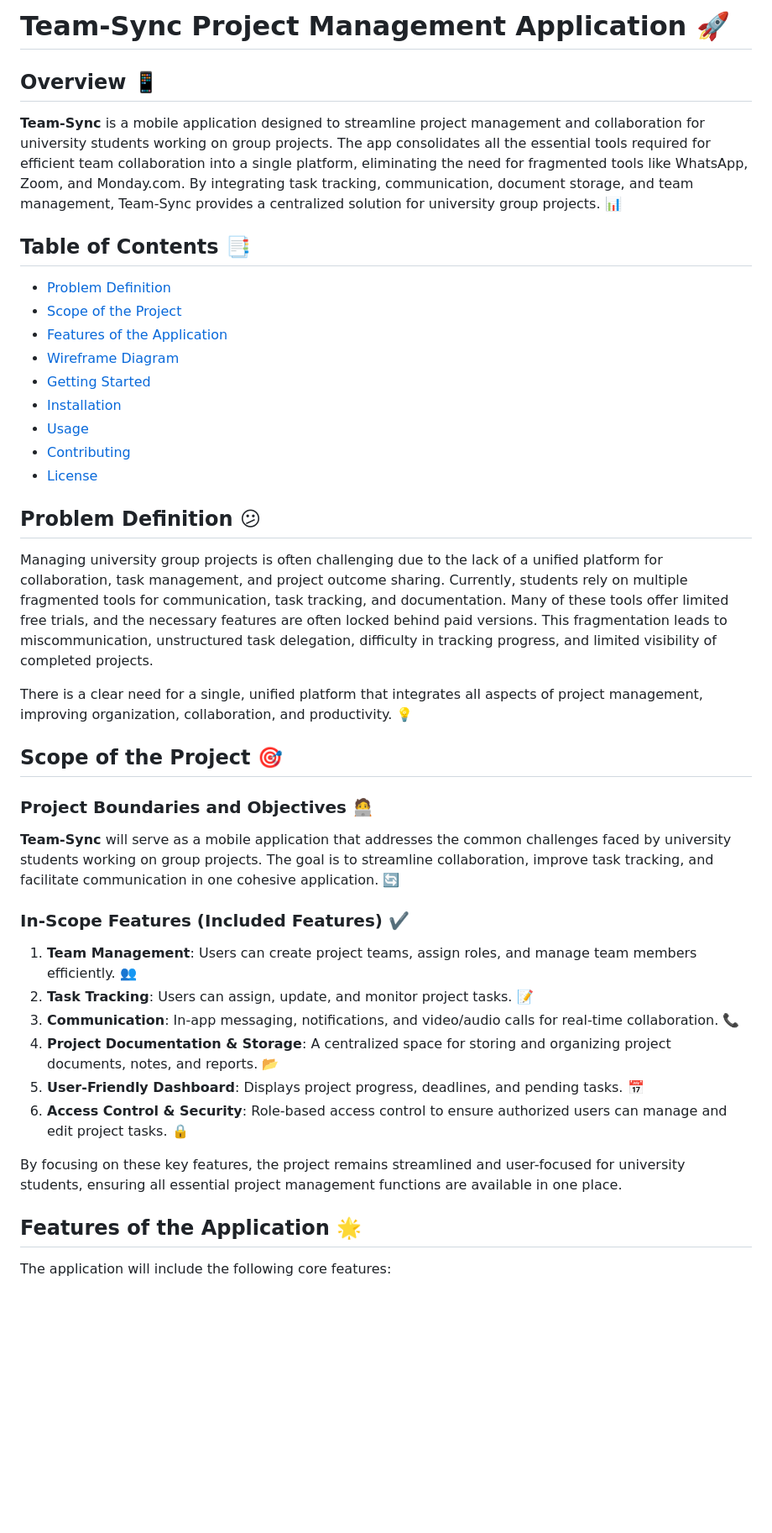
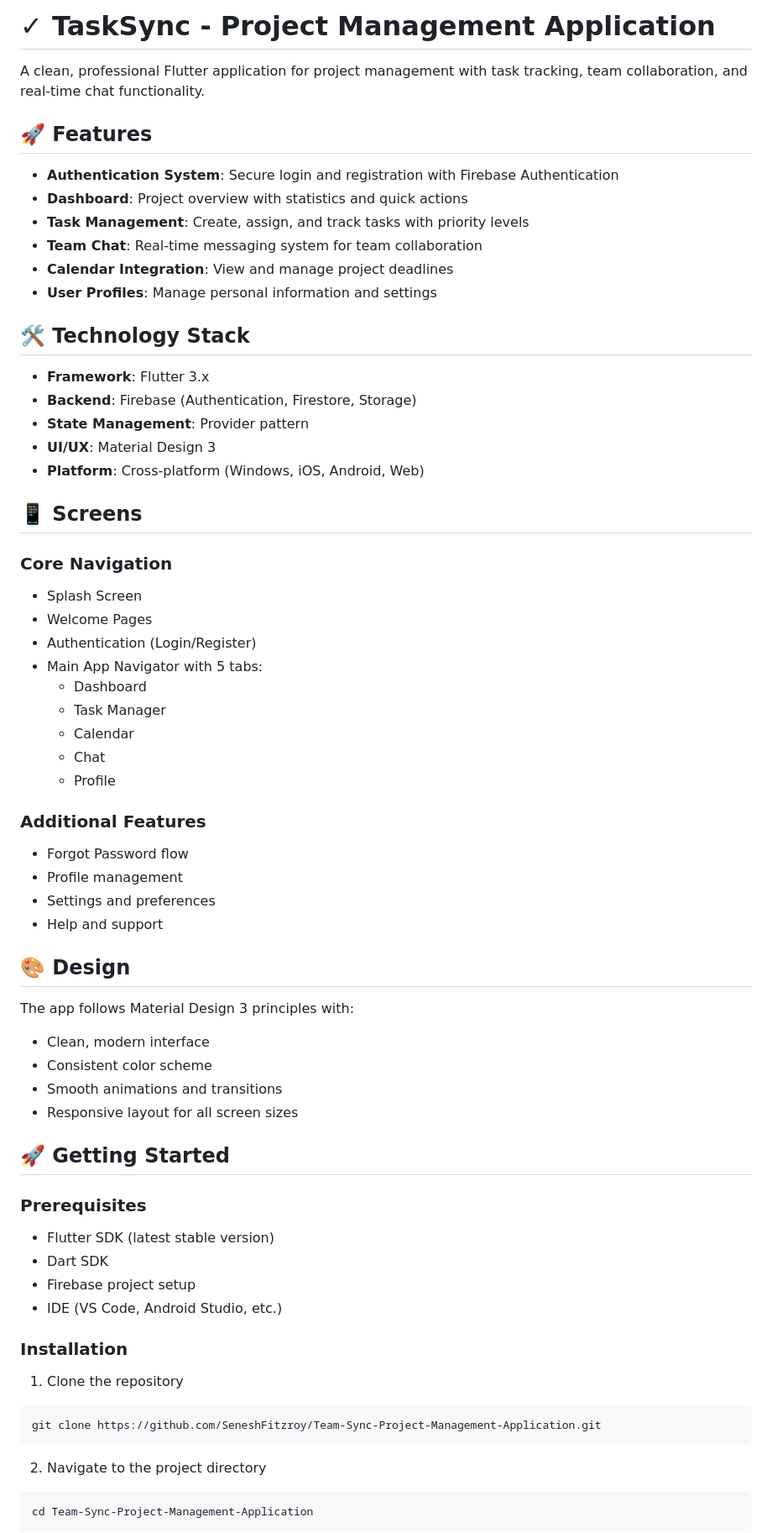
Before and after one commit to SeneshFitzroy/Team-Sync-Project-Management-Application, a Markdown page: README.md, the part around the change printed below. Shown: that part at 84% size. GitHub-like rendering; blank space fills up the shorter version.

Commit message:
feat: Enhanced README.md,  - Detailed changes: diff --git a/README.md b/README.md index c1e174e..... at 23:42:27.60 Thu 08/21/2025

````diff
--- a/README.md
+++ b/README.md
@@ -1,45 +1,68 @@
-# Team-Sync Project Management Application 🚀
+# ✓ TaskSync - Project Management Application
 
-## Overview 📱
+A clean, professional Flutter application for project management with task tracking, team collaboration, and real-time chat functionality.
 
-**Team-Sync** is a mobile application designed to streamline project management and collaboration for university students working on group projects. The app consolidates all the essential tools required for efficient team collaboration into a single platform, eliminating the need for fragmented tools like WhatsApp, Zoom, and Monday.com. By integrating task tracking, communication, document storage, and team management, Team-Sync provides a centralized solution for university group projects. 📊
+## 🚀 Features
 
-## Table of Contents 📑
+- **Authentication System**: Secure login and registration with Firebase Authentication
+- **Dashboard**: Project overview with statistics and quick actions
+- **Task Management**: Create, assign, and track tasks with priority levels
+- **Team Chat**: Real-time messaging system for team collaboration
+- **Calendar Integration**: View and manage project deadlines
+- **User Profiles**: Manage personal information and settings
 
-- [Problem Definition](#problem-definition)
-- [Scope of the Project](#scope-of-the-project)
-- [Features of the Application](#features-of-the-application)
-- [Wireframe Diagram](https://www.figma.com/design/yrlabB1ihtTMakZiVax8wX/TeamSync-ui-ux-design-v1?node-id=0-1&t=Arll7keClpJ1Q6Jh-1)
-- [Getting Started](#getting-started)
-- [Installation](#installation)
-- [Usage](#usage)
-- [Contributing](#contributing)
-- [License](#license)
+## 🛠️ Technology Stack
 
-## Problem Definition 😕
+- **Framework**: Flutter 3.x
+- **Backend**: Firebase (Authentication, Firestore, Storage)
+- **State Management**: Provider pattern
+- **UI/UX**: Material Design 3
+- **Platform**: Cross-platform (Windows, iOS, Android, Web)
 
-Managing university group projects is often challenging due to the lack of a unified platform for collaboration, task management, and project outcome sharing. Currently, students rely on multiple fragmented tools for communication, task tracking, and documentation. Many of these tools offer limited free trials, and the necessary features are often locked behind paid versions. This fragmentation leads to miscommunication, unstructured task delegation, difficulty in tracking progress, and limited visibility of completed projects.
+## 📱 Screens
 
-There is a clear need for a single, unified platform that integrates all aspects of project management, improving organization, collaboration, and productivity. 💡
+### Core Navigation
+- Splash Screen
+- Welcome Pages
+- Authentication (Login/Register)
+- Main App Navigator with 5 tabs:
+  - Dashboard
+  - Task Manager
+  - Calendar
+  - Chat
+  - Profile
 
-## Scope of the Project 🎯
+### Additional Features
+- Forgot Password flow
+- Profile management
+- Settings and preferences
+- Help and support
 
-### Project Boundaries and Objectives 🧑‍💻
+## 🎨 Design
 
-**Team-Sync** will serve as a mobile application that addresses the common challenges faced by university students working on group projects. The goal is to streamline collaboration, improve task tracking, and facilitate communication in one cohesive application. 🔄
+The app follows Material Design 3 principles with:
+- Clean, modern interface
+- Consistent color scheme
+- Smooth animations and transitions
+- Responsive layout for all screen sizes
 
-### In-Scope Features (Included Features) ✔️
+## 🚀 Getting Started
 
-1. **Team Management**: Users can create project teams, assign roles, and manage team members efficiently. 👥
-2. **Task Tracking**: Users can assign, update, and monitor project tasks. 📝
-3. **Communication**: In-app messaging, notifications, and video/audio calls for real-time collaboration. 📞
-4. **Project Documentation & Storage**: A centralized space for storing and organizing project documents, notes, and reports. 📂
-5. **User-Friendly Dashboard**: Displays project progress, deadlines, and pending tasks. 📅
-6. **Access Control & Security**: Role-based access control to ensure authorized users can manage and edit project tasks. 🔒
+### Prerequisites
+- Flutter SDK (latest stable version)
+- Dart SDK
+- Firebase project setup
+- IDE (VS Code, Android Studio, etc.)
 
-By focusing on these key features, the project remains streamlined and user-focused for university students, ensuring all essential project management functions are available in one place.
+### Installation
 
-## Features of the Application 🌟
+1. Clone the repository
+```bash
+git clone https://github.com/SeneshFitzroy/Team-Sync-Project-Management-Application.git
+```
 
-The application will include the following core features:
+2. Navigate to the project directory
+```bash
+cd Team-Sync-Project-Management-Application
+```
 
````
Also changed, not shown: other parts of README.md (+73 -4 lines).
